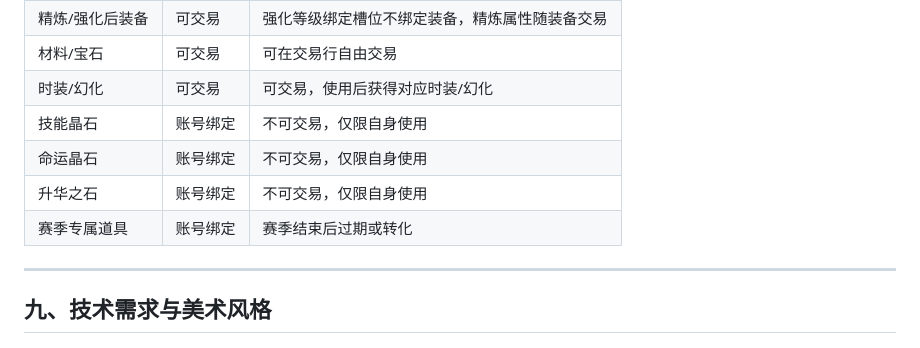
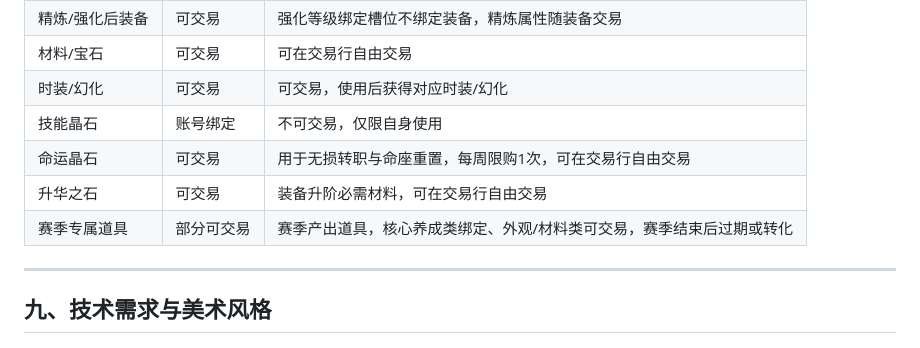
Before and after one commit to luoxing5900/game-design-portfolio, a Markdown page: mmorpg-portfolio/轻量MMORPG策划案.md, the part around the change. Rendered like a GitHub page.

```diff
--- a/mmorpg-portfolio/轻量MMORPG策划案.md
+++ b/mmorpg-portfolio/轻量MMORPG策划案.md
@@ -577,9 +577,9 @@ else:
 | 材料/宝石 | 可交易 | 可在交易行自由交易 |
 | 时装/幻化 | 可交易 | 可交易，使用后获得对应时装/幻化 |
 | 技能晶石 | 账号绑定 | 不可交易，仅限自身使用 |
-| 命运晶石 | 账号绑定 | 不可交易，仅限自身使用 |
-| 升华之石 | 账号绑定 | 不可交易，仅限自身使用 |
-| 赛季专属道具 | 账号绑定 | 赛季结束后过期或转化 |
+| 命运晶石 | 可交易 | 	用于无损转职与命座重置，每周限购1次，可在交易行自由交易 |
+| 升华之石 | 可交易 | 装备升阶必需材料，可在交易行自由交易 |
+| 赛季专属道具 | 部分可交易 | 赛季产出道具，核心养成类绑定、外观/材料类可交易，赛季结束后过期或转化 |
 
 ---
 
```
